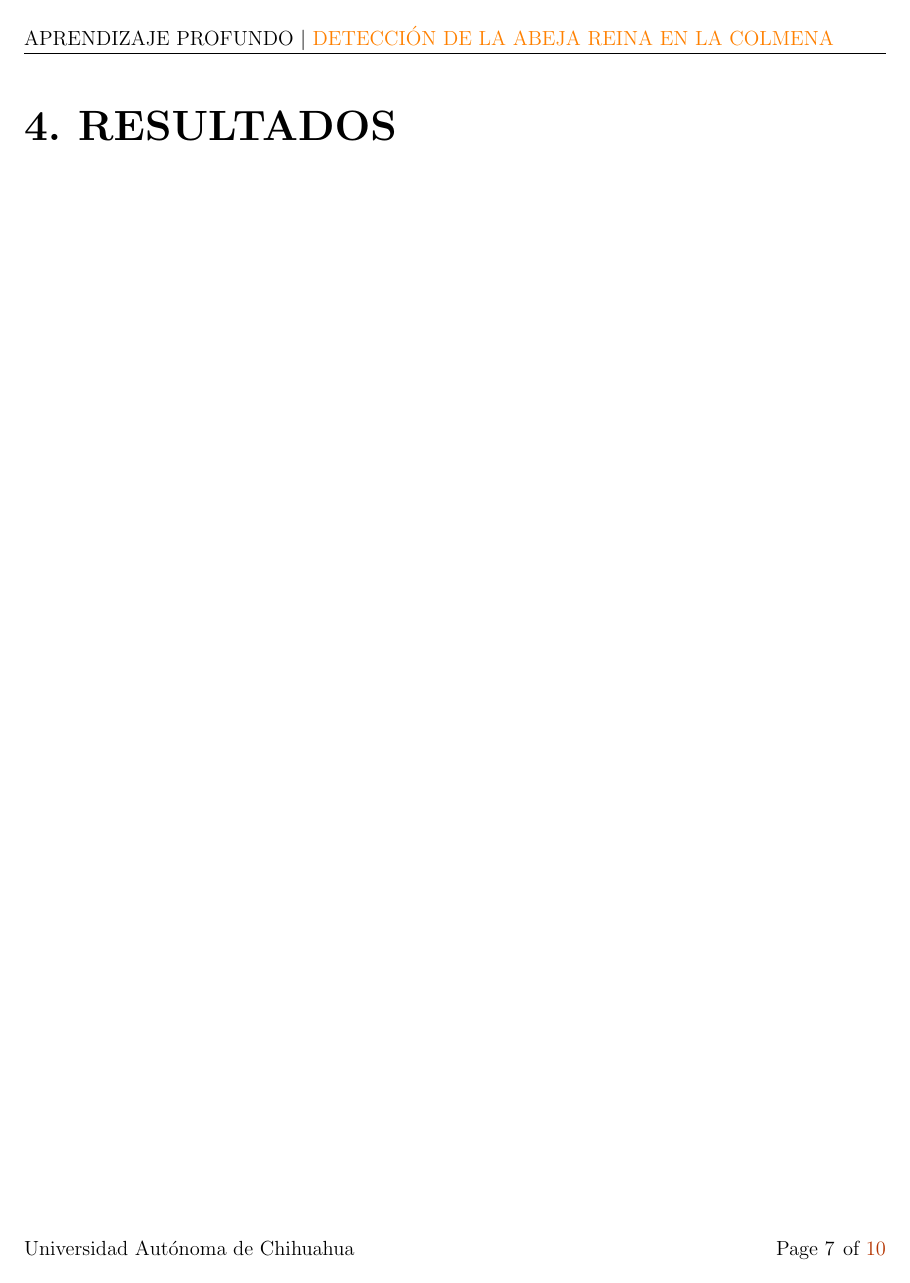
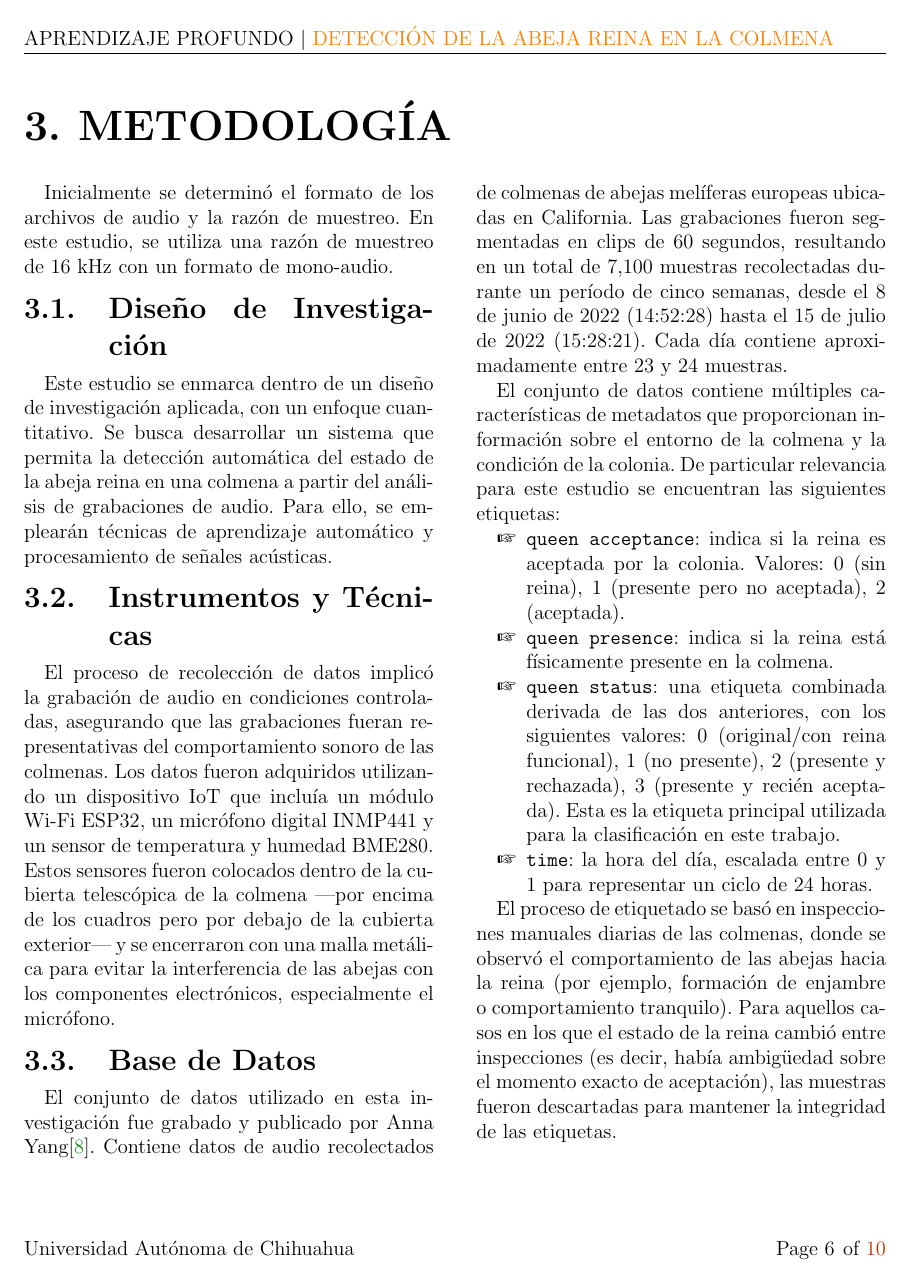
Before and after one commit to LeoLeon-coder/Thesis_Project_UACH, a LaTeX thesis (Los_Panales-2024/Thesis.tex): page 8 of 11 before the commit and page 7 of 11 after it. Compiled offline with pdfLaTeX.

Commit message:
Modifying methodology and adding some definitions.

```diff
--- a/Los_Panales-2024/Thesis.tex
+++ b/Los_Panales-2024/Thesis.tex
@@ -317,17 +331,43 @@ Dado que el comportamiento sonoro de una colmena varía según el estado de su r
 \chapter{METODOLOGÍA}
 \vspace{-3em}
 
+\begin{tightmulticols}
+Inicialmente se determinó el formato de los archivos de audio y la razón de muestreo. En este estudio, se utiliza una razón de muestreo de 16 kHz con un formato de mono-audio.
+
 %-------------------------------------------------------------------------------------
 % 5.1. Diseño de investigación
 %-------------------------------------------------------------------------------------
+\section{Diseño de Investigación}
+
+\par Este estudio se enmarca dentro de un diseño de investigación aplicada, con un enfoque cuantitativo. Se busca desarrollar un sistema que permita la detección automática del estado de la abeja reina en una colmena a partir del análisis de grabaciones de audio. Para ello, se emplearán técnicas de aprendizaje automático y procesamiento de señales acústicas.
 
 %-------------------------------------------------------------------------------------
 % 5.2. Instrumentos y técnicas
 %-------------------------------------------------------------------------------------
+\section{Instrumentos y Técnicas}
+
+\par El proceso de recolección de datos implicó la grabación de audio en condiciones controladas, asegurando que las grabaciones fueran representativas del comportamiento sonoro de las colmenas. Los datos fueron adquiridos utilizando un dispositivo IoT que incluía un módulo Wi-Fi ESP32, un micrófono digital INMP441 y un sensor de temperatura y humedad BME280. Estos sensores fueron colocados dentro de la cubierta telescópica de la colmena —por encima de los cuadros pero por debajo de la cubierta exterior— y se encerraron con una malla metálica para evitar la interferencia de las abejas con los componentes electrónicos, especialmente el micrófono.
 
 %-------------------------------------------------------------------------------------
 % 5.3. Población y muestra (si aplica)
 %-------------------------------------------------------------------------------------
+
+\section{Base de Datos}
+
+El conjunto de datos utilizado en esta investigación fue grabado y publicado por Anna Yang\cite{AnnaYang-Dataset}. Contiene datos de audio recolectados de colmenas de abejas melíferas europeas ubicadas en California. Las grabaciones fueron segmentadas en clips de 60 segundos, resultando en un total de 7,100 muestras recolectadas durante un período de cinco semanas, desde el 8 de junio de 2022 (14:52:28) hasta el 15 de julio de 2022 (15:28:21). Cada día contiene aproximadamente entre 23 y 24 muestras.
+
+El conjunto de datos contiene múltiples características de metadatos que proporcionan información sobre el entorno de la colmena y la condición de la colonia. De particular relevancia para este estudio se encuentran las siguientes etiquetas:
+
+\begin{itemize}
+	\item[\ding{43}] \texttt{queen acceptance}: indica si la reina es aceptada por la colonia. Valores: 0 (sin reina), 1 (presente pero no aceptada), 2 (aceptada).
+	\item[\ding{43}] \texttt{queen presence}: indica si la reina está físicamente presente en la colmena.
+	\item[\ding{43}] \texttt{queen status}: una etiqueta combinada derivada de las dos anteriores, con los siguientes valores: 0 (original/con reina funcional), 1 (no presente), 2 (presente y rechazada), 3 (presente y recién aceptada). Esta es la etiqueta principal utilizada para la clasificación en este trabajo.
+	\item[\ding{43}] \texttt{time}: la hora del día, escalada entre 0 y 1 para representar un ciclo de 24 horas.
+\end{itemize}
+
+El proceso de etiquetado se basó en inspecciones manuales diarias de las colmenas, donde se observó el comportamiento de las abejas hacia la reina (por ejemplo, formación de enjambre o comportamiento tranquilo). Para aquellos casos en los que el estado de la reina cambió entre inspecciones (es decir, había ambigüedad sobre el momento exacto de aceptación), las muestras fueron descartadas para mantener la integridad de las etiquetas.
+
+\end{tightmulticols}
 
 %-------------------------------------------------------------------------------------
 % 6. RESULTADOS
```
Also changed, not shown: Los_Panales-2024/Thesis.pdf, Los_Panales-2024/Thesis.tex (22 more changed lines).
